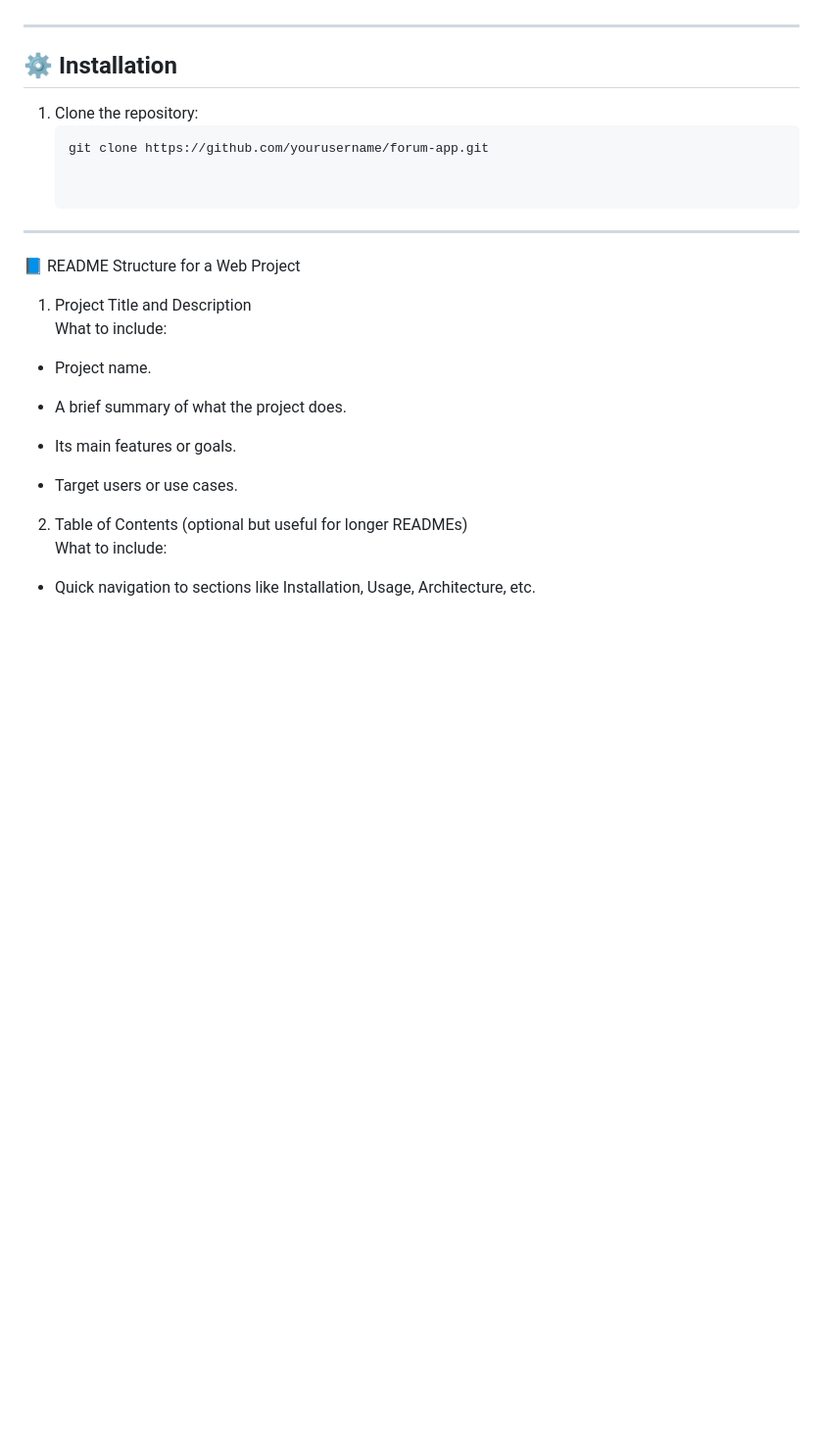
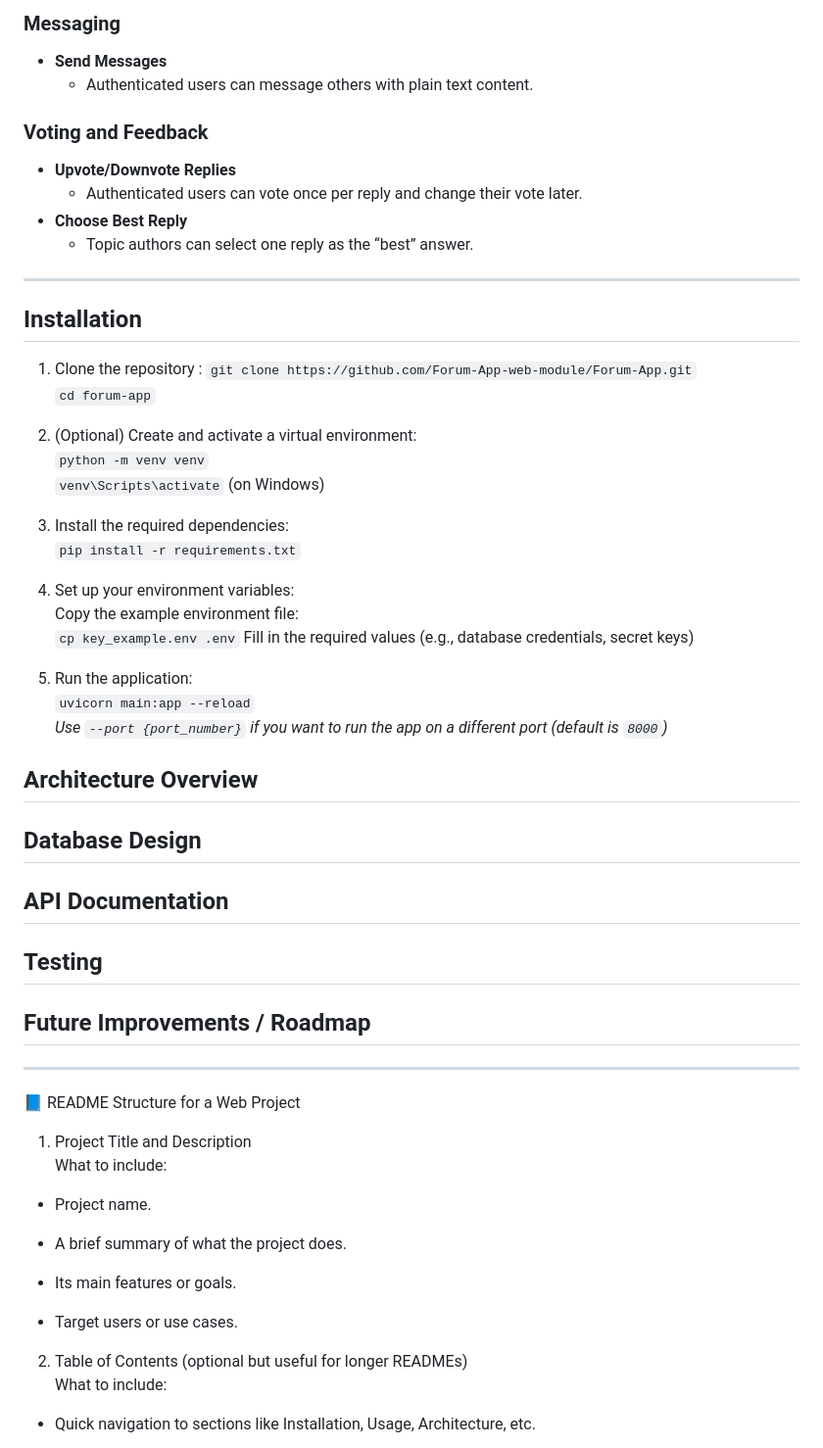
Before and after one commit to Forum-App-web-module/Forum-App, a Markdown page: README.md, the part around the change printed below. Shown: that part at 98% size. GitHub-like rendering; blank space fills up the shorter version.

````diff
--- a/README.md
+++ b/README.md
@@ -71,11 +102,49 @@ Describe the purpose and goals of the Forum app. What problems does it solve? Wh
+###  Messaging
+
+- **Send Messages**
+  - Authenticated users can message others with plain text content.
+
+
+###  Voting and Feedback
+
+- **Upvote/Downvote Replies**
+  - Authenticated users can vote once per reply and change their vote later.
+- **Choose Best Reply**
+  - Topic authors can select one reply as the “best” answer.
 
 ---
 
-## ⚙️ Installation
+## Installation
 
-1. Clone the repository:
-   ```bash
-   git clone https://github.com/yourusername/forum-app.git
+1. Clone the repository  :
+   `git clone https://github.com/Forum-App-web-module/Forum-App.git`
+   `cd forum-app`
+
+2. (Optional) Create and activate a virtual environment:
+   `python -m venv venv`
+   `venv\Scripts\activate` (on Windows)
+
+3. Install the required dependencies:
+   `pip install -r requirements.txt`
+
+4. Set up your environment variables:
+    Copy the example environment file:
+   `cp key_example.env .env`
+    Fill in the required values (e.g., database credentials, secret keys)
+
+5. Run the application:
+   `uvicorn main:app --reload`
+   *Use `--port {port_number}` if you want to run the app on a different port (default is `8000`)*
+
+## Architecture Overview
+
+## Database Design
+
+## API Documentation
+
+## Testing
+
+## Future Improvements / Roadmap
 
 
 ---
````
Also changed, not shown: other parts of README.md (+65 -60 lines).
